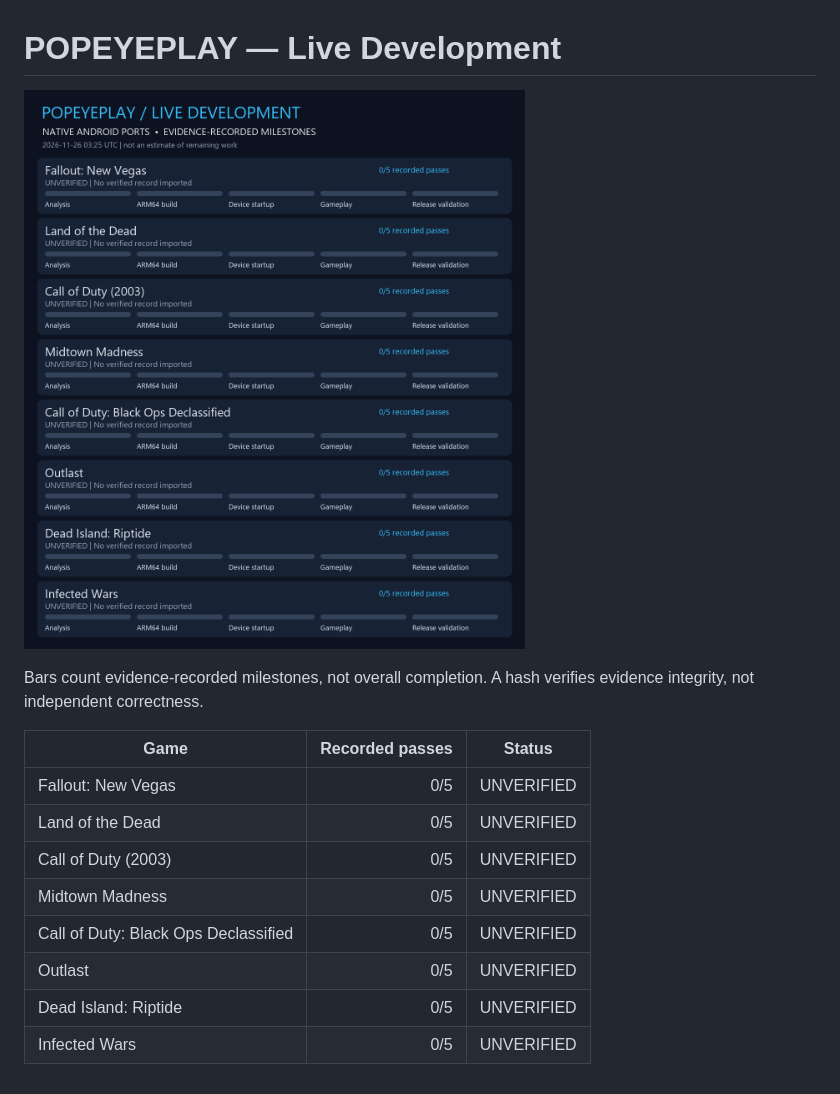
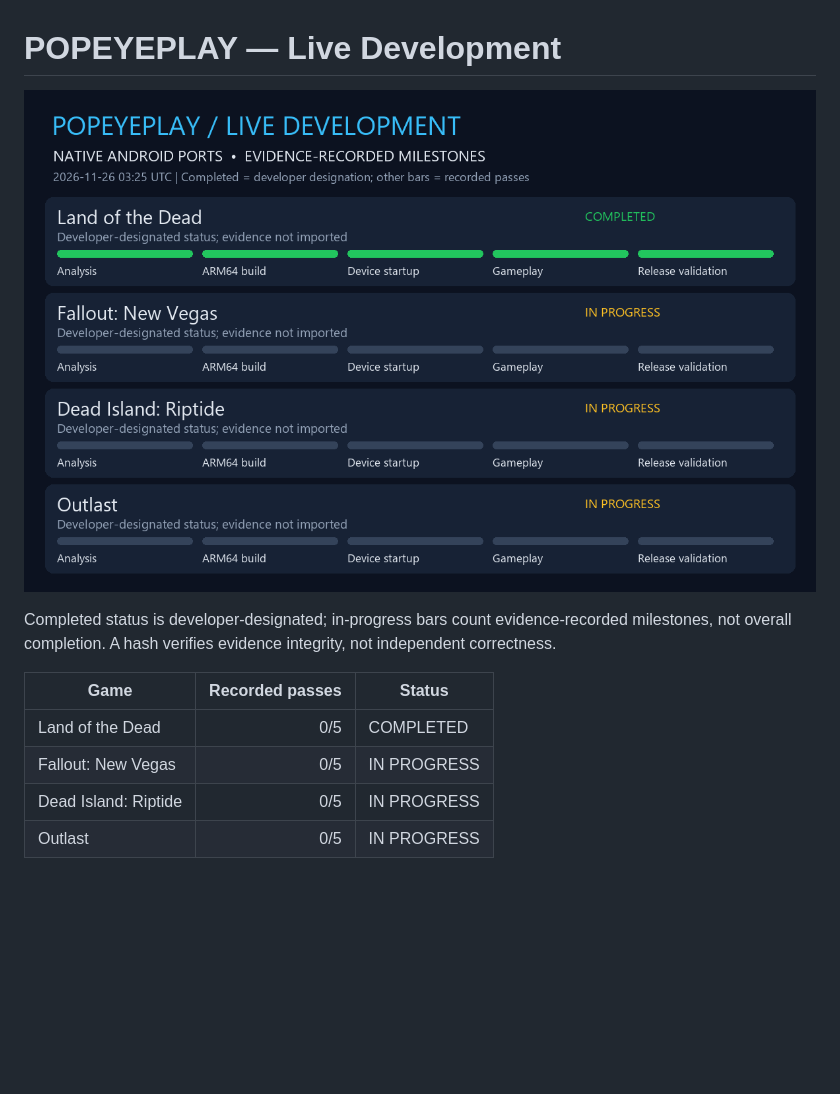
Before and after one commit to PopeyeP1ay/POPEYEPLAY-Live-Development, a Markdown page: live-development/README.md, the part around the change. Drawn GitHub-style; pictures changed too: live-development/dashboard.png; blank space fills up the shorter version.

Commit message:
Update verified development dashboard

```diff
--- a/live-development/README.md
+++ b/live-development/README.md
@@ -1,15 +1,11 @@
 # POPEYEPLAY — Live Development
 ![Live dashboard](dashboard.png)
 
-Bars count evidence-recorded milestones, not overall completion. A hash verifies evidence integrity, not independent correctness.
+Completed status is developer-designated; in-progress bars count evidence-recorded milestones, not overall completion. A hash verifies evidence integrity, not independent correctness.
 
 | Game | Recorded passes | Status |
 |---|---:|---|
-| Fallout: New Vegas | 0/5 | UNVERIFIED |
-| Land of the Dead | 0/5 | UNVERIFIED |
-| Call of Duty (2003) | 0/5 | UNVERIFIED |
-| Midtown Madness | 0/5 | UNVERIFIED |
-| Call of Duty: Black Ops Declassified | 0/5 | UNVERIFIED |
-| Outlast | 0/5 | UNVERIFIED |
-| Dead Island: Riptide | 0/5 | UNVERIFIED |
-| Infected Wars | 0/5 | UNVERIFIED |
+| Land of the Dead | 0/5 | COMPLETED |
+| Fallout: New Vegas | 0/5 | IN PROGRESS |
+| Dead Island: Riptide | 0/5 | IN PROGRESS |
+| Outlast | 0/5 | IN PROGRESS |
```
Also changed, not shown: 1 other file.
